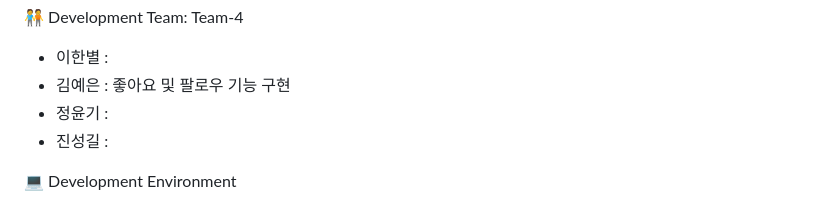
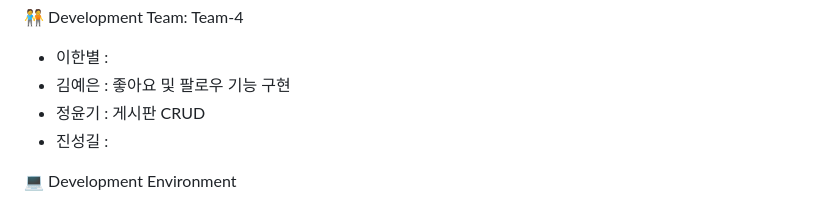
Before and after one commit to xenddy/FINAL-PJT, a Markdown page: README.md, the part around the change. Drawn GitHub-style.

```diff
--- a/README.md
+++ b/README.md
@@ -20,7 +20,7 @@
 🧑‍🤝‍🧑 Development Team: Team-4
 - 이한별 :
 - 김예은 : 좋아요 및 팔로우 기능 구현
-- 정윤기 :
+- 정윤기 : 게시판 CRUD
 - 진성길 :
 
 💻 Development Environment
```
